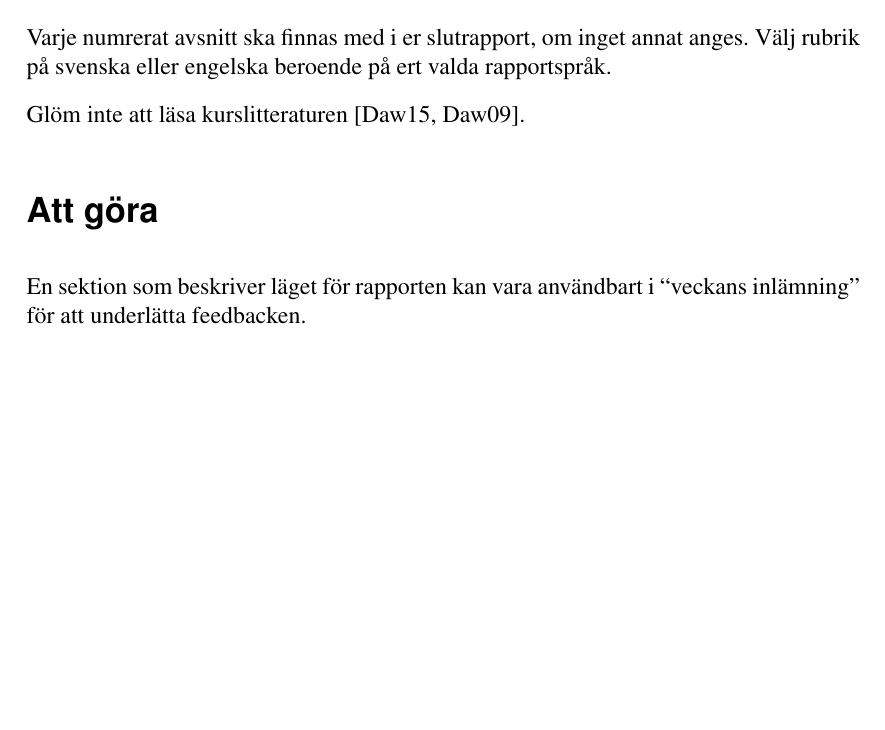
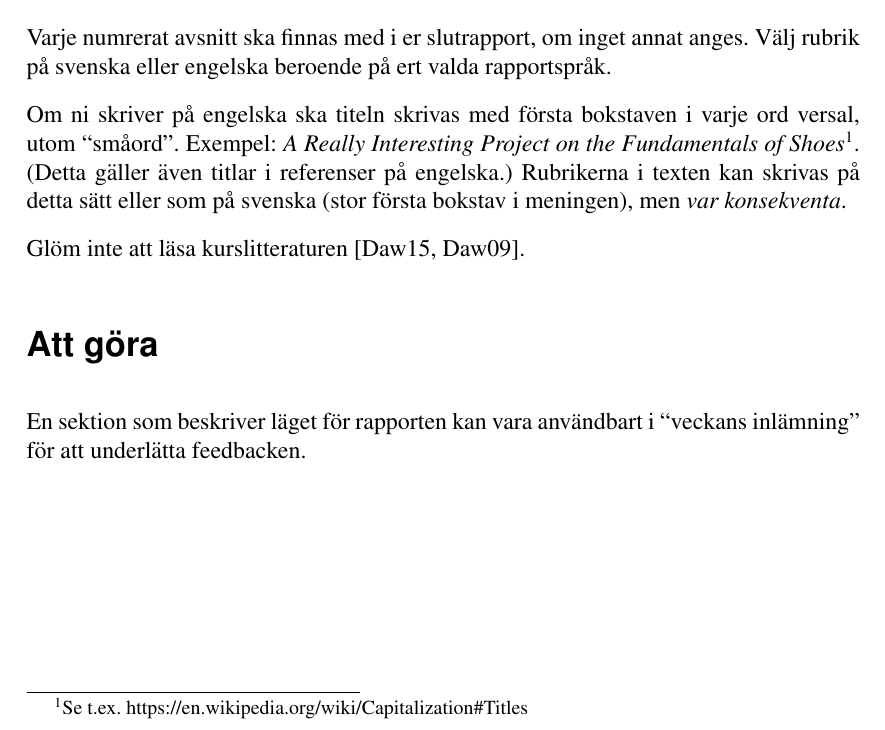
Before and after one commit to independent-project-in-it-uu-2019/rapport-mall, a LaTeX paper (rapport-mall.tex): part of page 6 of 20, cut so that both start at the same text, the shorter picture padded with empty space. Compiled offline with pdfLaTeX.

Commit message:
Om titlar på engelska.

```diff
--- a/rapport-mall.tex
+++ b/rapport-mall.tex
@@ -129,6 +130,9 @@ I era inlämningar, ta bort (eller kommentera bort) malltexten (beskrivningen av
 \subsection*{Generellt}
 Varje numrerat avsnitt ska finnas med i er slutrapport, om inget annat anges.
 Välj rubrik på svenska eller engelska beroende på ert valda rapportspråk.
+
+Om ni skriver på engelska ska titeln skrivas med första bokstaven i varje ord versal, utom ``småord''. Exempel: \emph{A Really Interesting Project on the Fundamentals of Shoes}\footnote{Se t.ex.~\url{https://en.wikipedia.org/wiki/Capitalization\#Titles}}.  (Detta gäller även titlar i referenser på engelska.)
+Rubrikerna i texten kan skrivas på detta sätt eller som på svenska (stor första bokstav i meningen), men \emph{var konsekventa}.
 
 Glöm inte att läsa kurslitteraturen~\cite{dawson:projects-in-computing,dawson:projects-in-computing-old}.
 
```
Also changed, not shown: rapport-mall.pdf, rapport-mall.tex (3 more changed lines).
